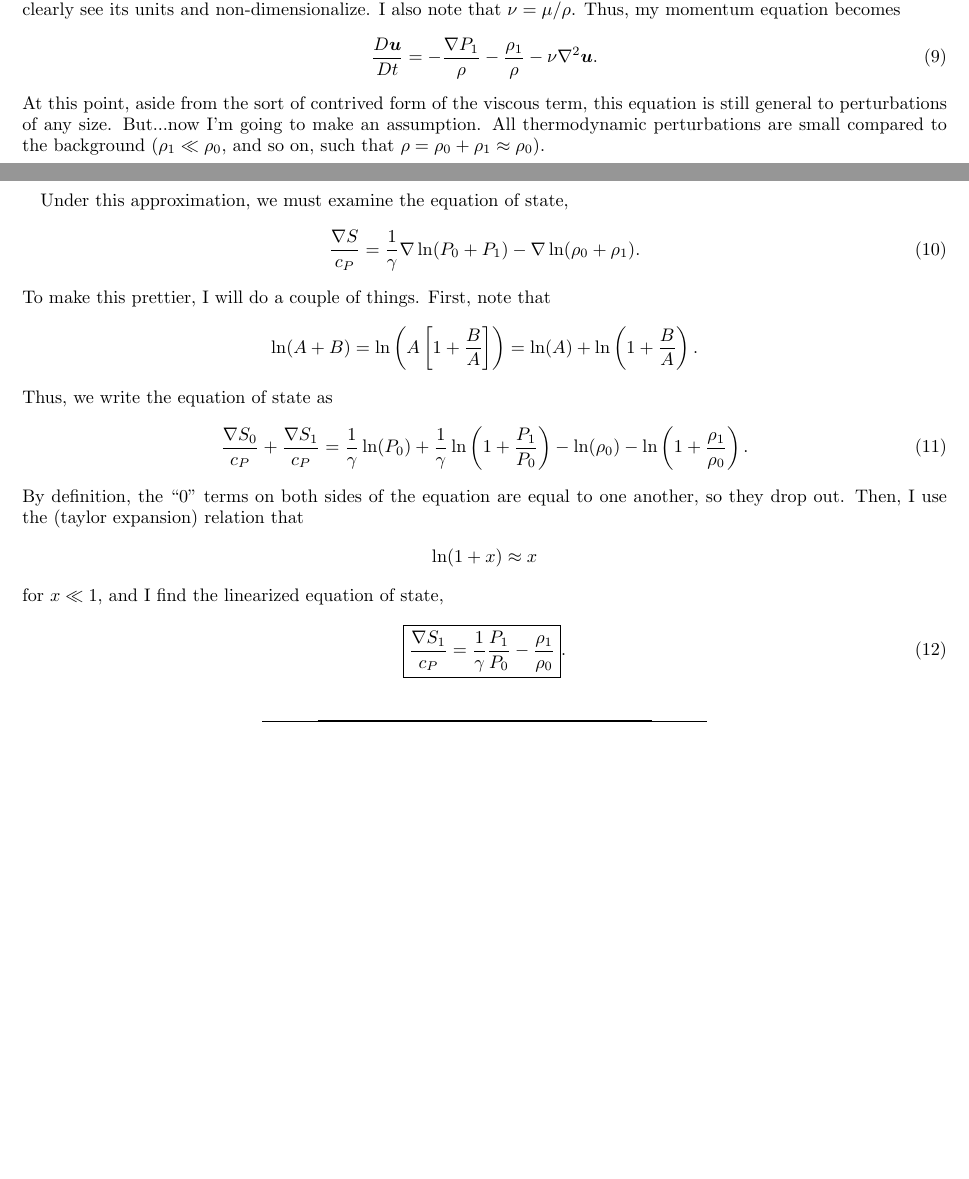
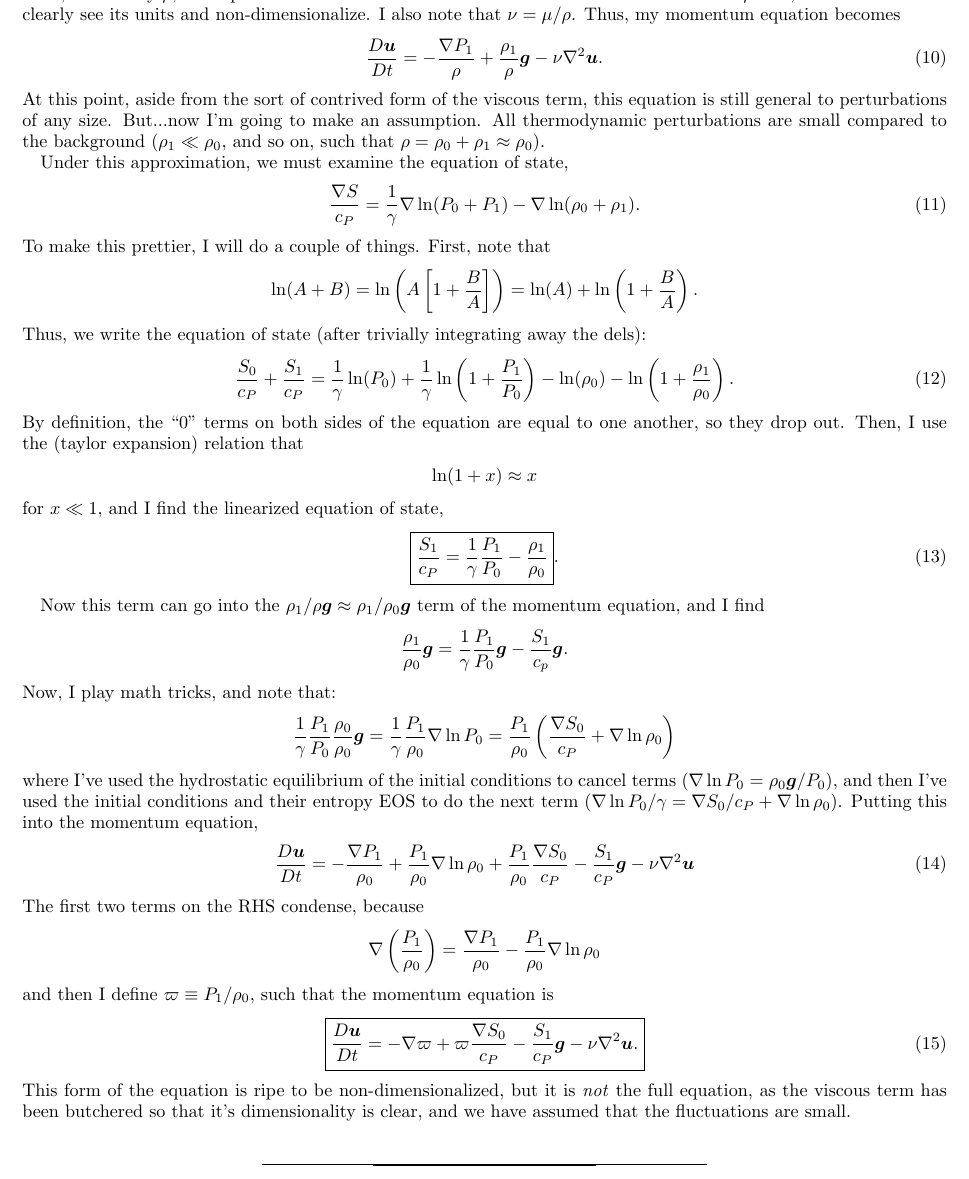
Before and after one commit to evanhanders/fc_ihc_2017, a LaTeX paper (derivations/nondim_eqns/nondim_eqns_IH.tex): two parts of pages 2 and 3 of 3 before the commit and part of page 3 of 3 after it, the two joined at a grey line, cut so that both start at the same text, the shorter picture padded with empty space. Compiled offline with pdfLaTeX.

Commit message:
gets nondim tex file in a place where I can leave it for the day -- need to do entropy eqn one

```diff
--- a/derivations/nondim_eqns/nondim_eqns_IH.tex
+++ b/derivations/nondim_eqns/nondim_eqns_IH.tex
@@ -153,7 +161,7 @@ $-\grad\cdot\stressT \sim -\mu \grad^2 \bm{u}$, so that I can more clearly see i
 units and non-dimensionalize.  I also note that $\nu = \mu / \rho$.  Thus, my momentum
 equation becomes
 \begin{equation}
-\frac{D \bm{u}}{Dt} = -\frac{\grad P_1}{\rho} - \frac{\rho_1}{\rho} - \nu \grad^2 \bm{u}.
+\frac{D \bm{u}}{Dt} = -\frac{\grad P_1}{\rho} + \frac{\rho_1}{\rho}\bm{g} - \nu \grad^2 \bm{u}.
 \end{equation}
 At this point, aside from the sort of contrived form of the viscous term, this equation is
 still general to perturbations of any size.  But...now I'm going to make an assumption. All
@@ -168,9 +176,9 @@ To make this prettier, I will do a couple of things.  First, note that
 $$
 \ln (A + B) = \ln\left(A\left[1 + \frac{B}{A}\right]\right) = \ln(A) + \ln\left(1 + \frac{B}{A}\right).
 $$
-Thus, we write the equation of state as
+Thus, we write the equation of state (after trivially integrating away the dels):
 \begin{equation}
-\frac{\grad S_0}{c_P} + \frac{\grad S_1}{c_P} = \frac{1}{\gamma}\ln(P_0) + \frac{1}{\gamma}\ln\left(1 + \frac{P_1}{P_0}\right)
+\frac{S_0}{c_P} + \frac{S_1}{c_P} = \frac{1}{\gamma}\ln(P_0) + \frac{1}{\gamma}\ln\left(1 + \frac{P_1}{P_0}\right)
 - \ln(\rho_0) - \ln\left(1 + \frac{\rho_1}{\rho_0}\right).
 \end{equation}
 By definition, the ``0'' terms on both sides of the equation are equal to one another, so they
@@ -181,10 +189,42 @@ $$
 for $x \ll 1$, and I find the linearized equation of state,
 \begin{equation}
 \boxed{
-\frac{\grad S_1}{c_P} = \frac{1}{\gamma} \frac{P_1}{P_0} - \frac{\rho_1}{\rho_0}
+\frac{S_1}{c_P} = \frac{1}{\gamma} \frac{P_1}{P_0} - \frac{\rho_1}{\rho_0}
 }.
 \end{equation}
 
+Now this term can go into the $\rho_1/\rho \bm{g} \approx \rho_1/\rho_0 \bm{g}$ term
+of the momentum equation, and I find
+$$
+\frac{\rho_1}{\rho_0}\bm{g} = \frac{1}{\gamma}\frac{P_1}{P_0}\bm{g} - \frac{S_1}{c_p}\bm{g}.
+$$
+Now, I play math tricks, and note that:
+$$
+\frac{1}{\gamma}\frac{P_1}{P_0}\frac{\rho_0}{\rho_0}\bm{g} = \frac{1}{\gamma}\frac{P_1}{\rho_0}\grad\ln P_0
+= \frac{P_1}{\rho_0}\left(\frac{\grad S_0}{c_P} + \grad \ln \rho_0\right)
+$$
+where I've used the hydrostatic equilibrium of the initial conditions to cancel terms
+($\grad \ln P_0 = \rho_0 \bm{g} / P_0$), and then I've used the initial conditions
+and their entropy EOS to do the next term ($\grad \ln P_0 / \gamma = \grad S_0 / c_P + \grad \ln \rho_0$).
+Putting this into the momentum equation,
+\begin{equation}
+\frac{D\bm{u}}{Dt} = -\frac{\grad P_1}{\rho_0} + \frac{P_1}{\rho_0}\grad\ln\rho_0 + \frac{P_1}{\rho_0}\frac{\grad S_0}{c_P}
+- \frac{S_1}{c_P}\bm{g} - \nu \grad^2\bm{u}
+\end{equation}
+The first two terms on the RHS condense, because
+$$
+\grad\left(\frac{P_1}{\rho_0}\right) = \frac{\grad P_1}{\rho_0} - \frac{P_1}{\rho_0}\grad\ln\rho_0
+$$
+and then I define $\varpi \equiv P_1/\rho_0$, such that the momentum equation is
+\begin{equation}
+\boxed{
+\frac{D\bm{u}}{Dt} = -\grad \varpi + \varpi \frac{\grad S_0}{c_P} - \frac{S_1}{c_P}\bm{g} - \nu\grad^2\bm{u}.
+}
+\end{equation}
+This form of the equation is ripe to be non-dimensionalized, but it is \emph{not} the full equation,
+as the viscous term has been butchered so that it's dimensionality is clear, and we have assumed that
+the fluctuations are small.
 
-\bibliography{./biblio.bib}
+
+\bibliography{../biblio.bib}
 \end{document}
```
Also changed, not shown: derivations/nondim_eqns/nondim_eqns_IH.pdf, derivations/nondim_eqns/nondim_eqns_IH.tex (8 more changed lines).
